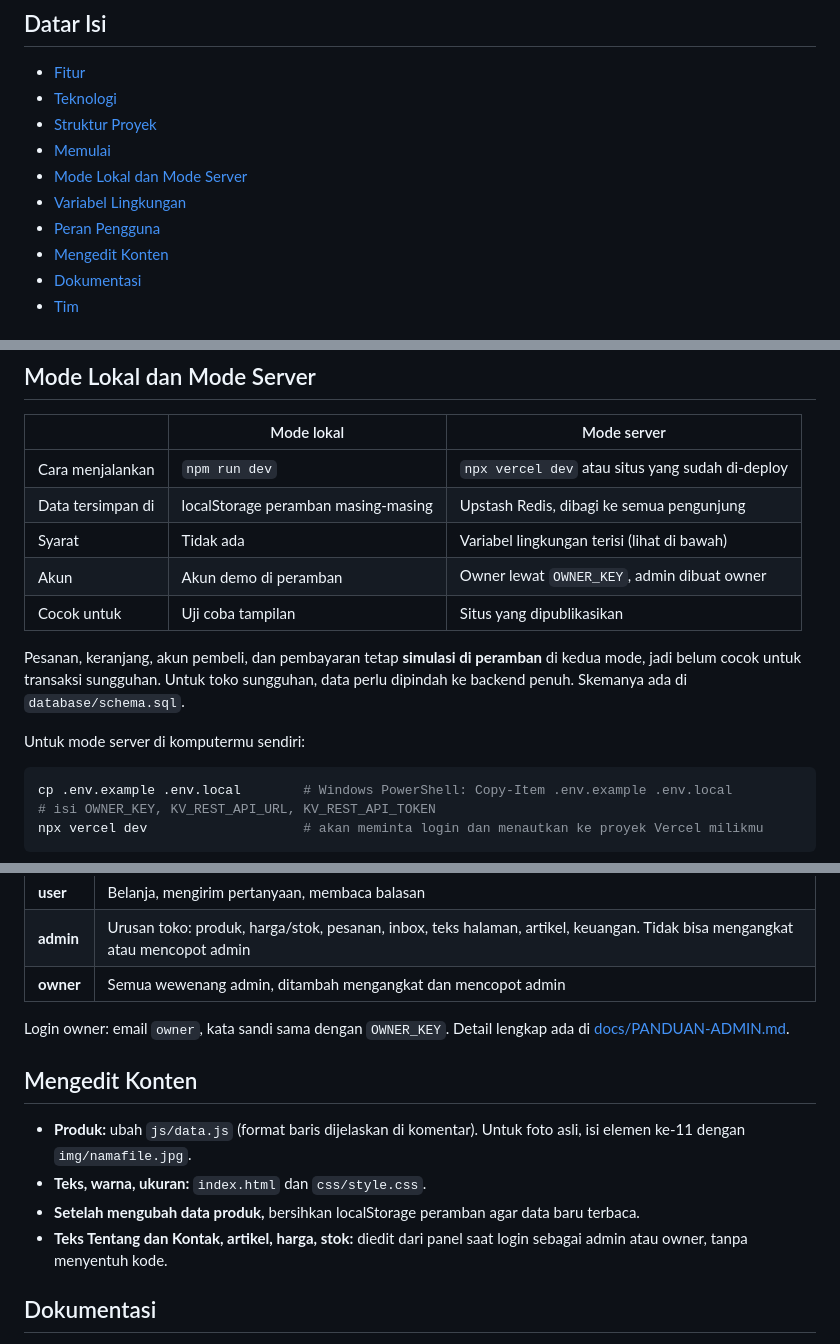
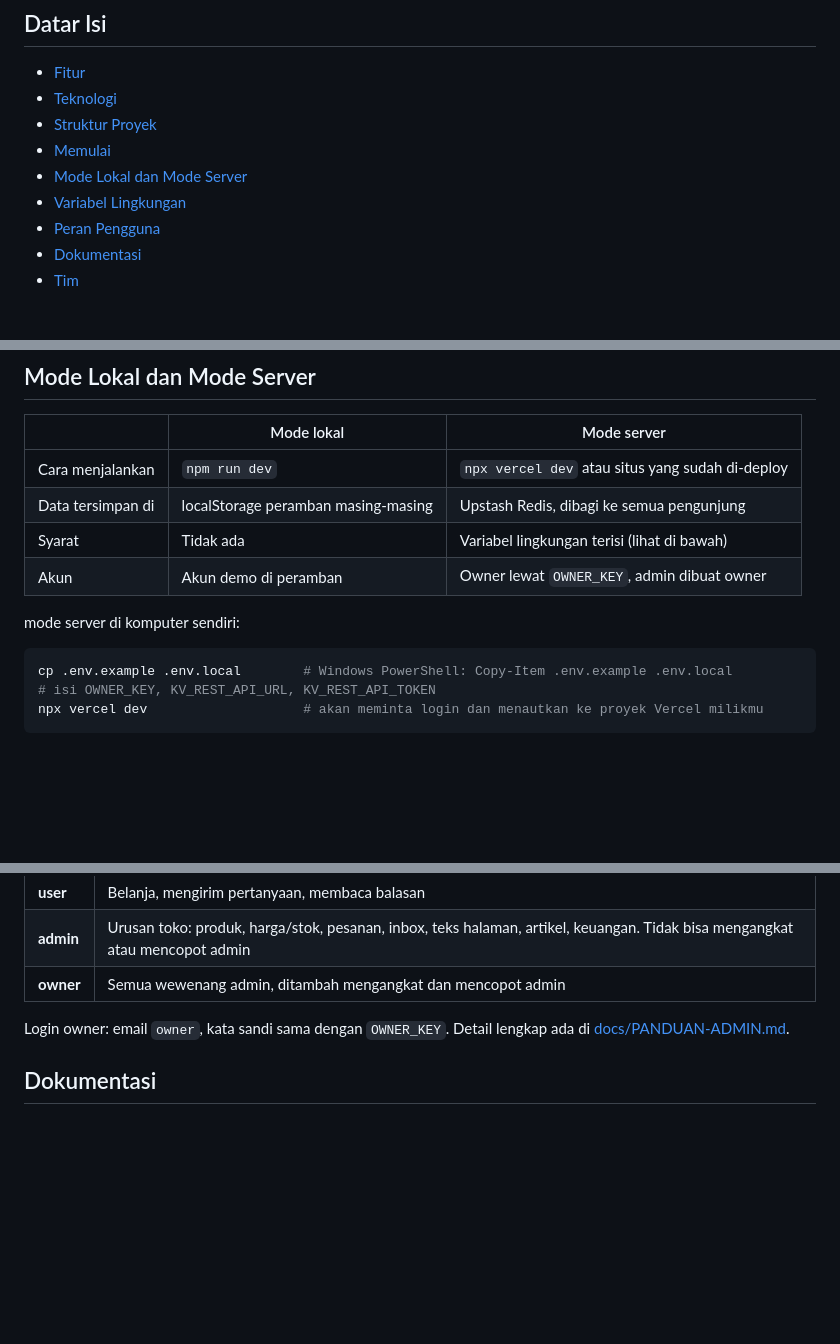
Before and after one commit to mlathif2307-lab/aksara, a Markdown page: README.md, 3 parts joined by grey strips. Rendered like a GitHub page; blank space fills up the shorter version.

````diff
--- a/README.md
+++ b/README.md
@@ -17,7 +17,6 @@ Toko buku dan perlengkapan akademik berbasis web. Tampilan statis (HTML, CSS, Ja
 - [Mode Lokal dan Mode Server](#mode-lokal-dan-mode-server)
 - [Variabel Lingkungan](#variabel-lingkungan)
 - [Peran Pengguna](#peran-pengguna)
-- [Mengedit Konten](#mengedit-konten)
 - [Dokumentasi](#dokumentasi)
 - [Tim](#tim)
 
@@ -96,11 +95,8 @@ Buka alamat yang tertera. Jangan membuka `index.html` dengan klik ganda, gunakan
 | Data tersimpan di | localStorage peramban masing-masing | Upstash Redis, dibagi ke semua pengunjung |
 | Syarat | Tidak ada | Variabel lingkungan terisi (lihat di bawah) |
 | Akun | Akun demo di peramban | Owner lewat `OWNER_KEY`, admin dibuat owner |
-| Cocok untuk | Uji coba tampilan | Situs yang dipublikasikan |
 
-Pesanan, keranjang, akun pembeli, dan pembayaran tetap **simulasi di peramban** di kedua mode, jadi belum cocok untuk transaksi sungguhan. Untuk toko sungguhan, data perlu dipindah ke backend penuh. Skemanya ada di `database/schema.sql`.
-
-Untuk mode server di komputermu sendiri:
+mode server di komputer sendiri:
 
 ```bash
 cp .env.example .env.local        # Windows PowerShell: Copy-Item .env.example .env.local
@@ -128,13 +124,6 @@ Tanpa variabel Redis, semua endpoint menjawab `{"configured":false}` dan situs b
 
 Login owner: email `owner`, kata sandi sama dengan `OWNER_KEY`. Detail lengkap ada di [docs/PANDUAN-ADMIN.md](docs/PANDUAN-ADMIN.md).
 
-## Mengedit Konten
-
-- **Produk:** ubah `js/data.js` (format baris dijelaskan di komentar). Untuk foto asli, isi elemen ke-11 dengan `img/namafile.jpg`.
-- **Teks, warna, ukuran:** `index.html` dan `css/style.css`.
-- **Setelah mengubah data produk,** bersihkan localStorage peramban agar data baru terbaca.
-- **Teks Tentang dan Kontak, artikel, harga, stok:** diedit dari panel saat login sebagai admin atau owner, tanpa menyentuh kode.
-
 ## Dokumentasi
 
 - [Arsitektur, endpoint API, kunci Redis, dan keamanan](docs/ARSITEKTUR.md)
````
